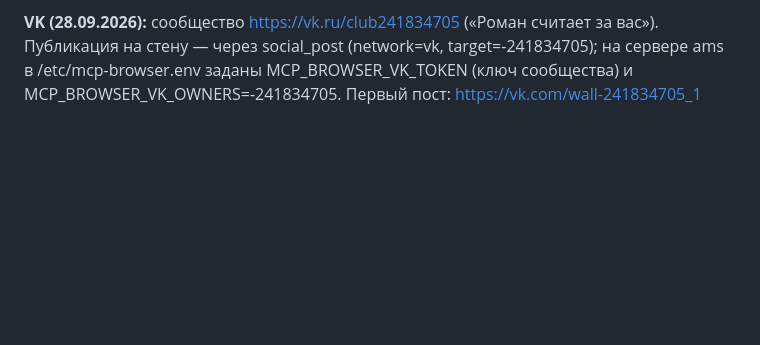
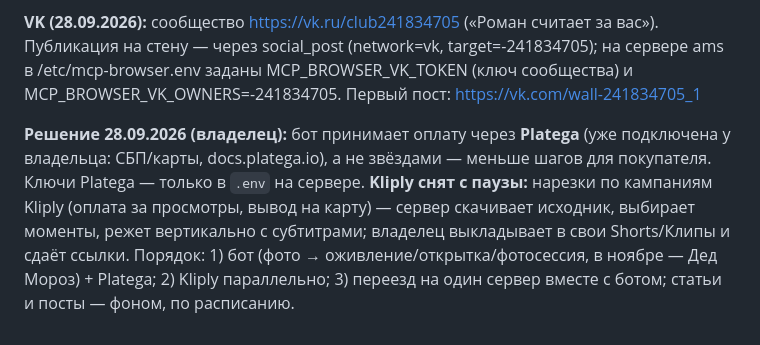
Before and after one commit to Rklm-it/mcp-video-cl, a Markdown page: docs/launch.md, the part around the change. GitHub-like rendering; blank space fills up the shorter version.

Commit message:
launch: оплата бота через Platega, Kliply снят с паузы
Co-Authored-By: Claude Opus 5.5 <noreply@anthropic.com>
Claude-Session: https://claude.ai/code/session_01NQTmorURFuu3XLAh3cCiYB

```diff
--- a/docs/launch.md
+++ b/docs/launch.md
@@ -151,3 +151,10 @@ ams (185.125.200.115) — mcp-browser (894 МБ RAM, браузер зависа
 через social_post (network=vk, target=-241834705); на сервере ams в /etc/mcp-browser.env заданы
 MCP_BROWSER_VK_TOKEN (ключ сообщества) и MCP_BROWSER_VK_OWNERS=-241834705. Первый пост:
 https://vk.com/wall-241834705_1
+
+**Решение 28.09.2026 (владелец):** бот принимает оплату через **Platega** (уже подключена у владельца: СБП/карты,
+docs.platega.io), а не звёздами — меньше шагов для покупателя. Ключи Platega — только в `.env` на сервере.
+**Kliply снят с паузы:** нарезки по кампаниям Kliply (оплата за просмотры, вывод на карту) — сервер скачивает
+исходник, выбирает моменты, режет вертикально с субтитрами; владелец выкладывает в свои Shorts/Клипы и сдаёт ссылки.
+Порядок: 1) бот (фото → оживление/открытка/фотосессия, в ноябре — Дед Мороз) + Platega; 2) Kliply параллельно;
+3) переезд на один сервер вместе с ботом; статьи и посты — фоном, по расписанию.
```
